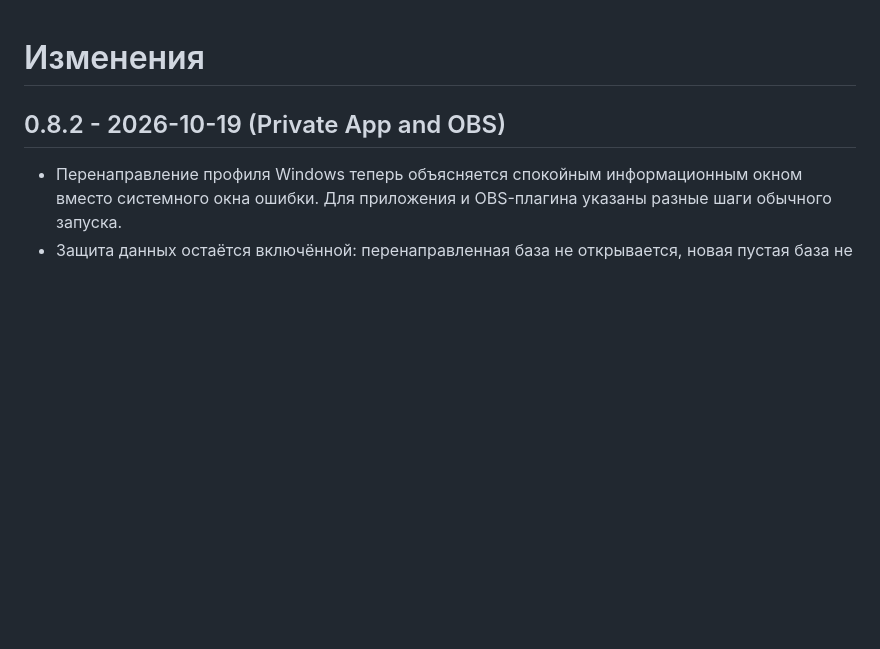
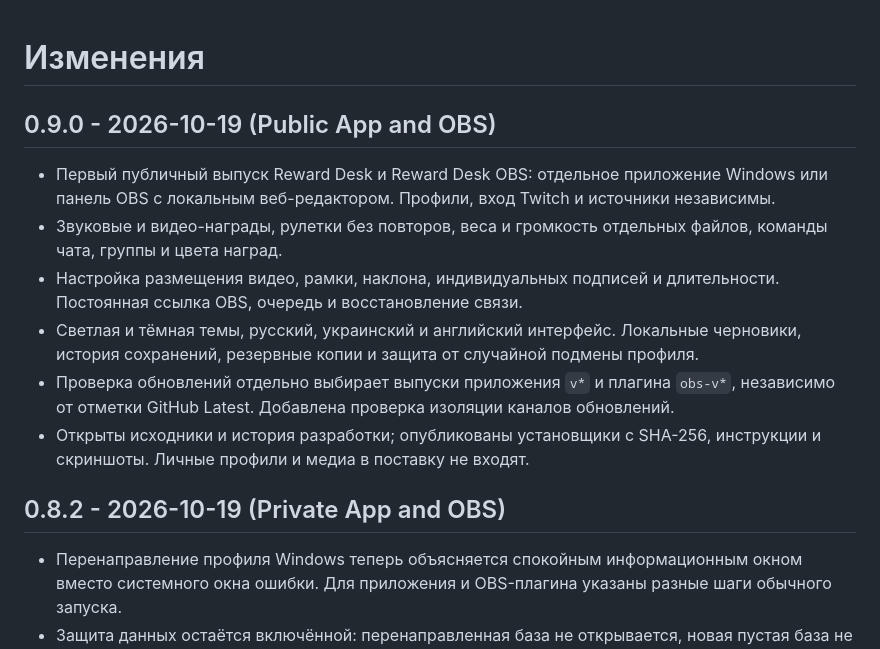
Before and after one commit to foolka/reward-desk, a Markdown page: CHANGELOG.md, the part around the change. Rendered like a GitHub page; blank space fills up the shorter version.

```diff
--- a/CHANGELOG.md
+++ b/CHANGELOG.md
@@ -1,4 +1,13 @@
 # Изменения
+
+## 0.9.0 - 2026-10-19 (Public App and OBS)
+
+- Первый публичный выпуск Reward Desk и Reward Desk OBS: отдельное приложение Windows или панель OBS с локальным веб-редактором. Профили, вход Twitch и источники независимы.
+- Звуковые и видео-награды, рулетки без повторов, веса и громкость отдельных файлов, команды чата, группы и цвета наград.
+- Настройка размещения видео, рамки, наклона, индивидуальных подписей и длительности. Постоянная ссылка OBS, очередь и восстановление связи.
+- Светлая и тёмная темы, русский, украинский и английский интерфейс. Локальные черновики, история сохранений, резервные копии и защита от случайной подмены профиля.
+- Проверка обновлений отдельно выбирает выпуски приложения `v*` и плагина `obs-v*`, независимо от отметки GitHub Latest. Добавлена проверка изоляции каналов обновлений.
+- Открыты исходники и история разработки; опубликованы установщики с SHA-256, инструкции и скриншоты. Личные профили и медиа в поставку не входят.
 
 ## 0.8.2 - 2026-10-19 (Private App and OBS)
 
```
Also changed, not shown: README.md (+12 -10 lines), docs/obs-plugin.md (+2 -2 lines), docs/screenshots/audio-editor.png, docs/screenshots/connection.png (added), docs/screenshots/video-editor.png, docs/screenshots/video-text.png (added), 11 other files.
